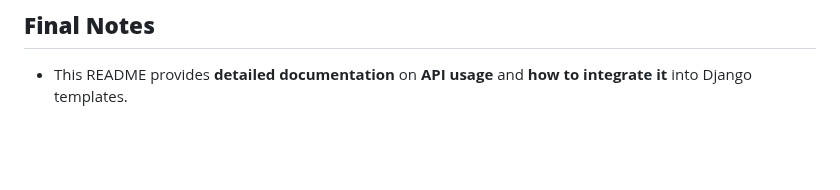
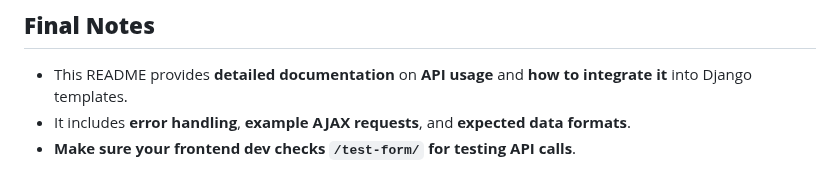
Before and after one commit to codewithgaji/Cardify, a Markdown page: README.md, the part around the change. GitHub-like rendering; blank space fills up the shorter version.

```diff
--- a/README.md
+++ b/README.md
@@ -182,3 +182,5 @@ This project is open-source and licensed under the MIT License.
 
 ## **Final Notes**
 - This README provides **detailed documentation** on **API usage** and **how to integrate it** into Django templates.
+- It includes **error handling**, **example AJAX requests**, and **expected data formats**.
+- **Make sure your frontend dev checks `/test-form/` for testing API calls**.
```
